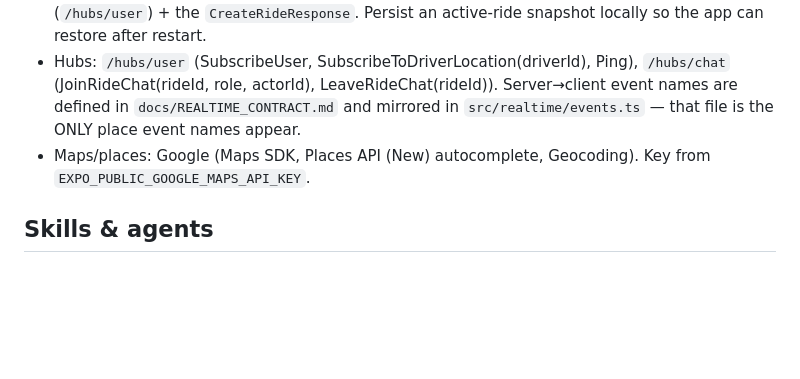
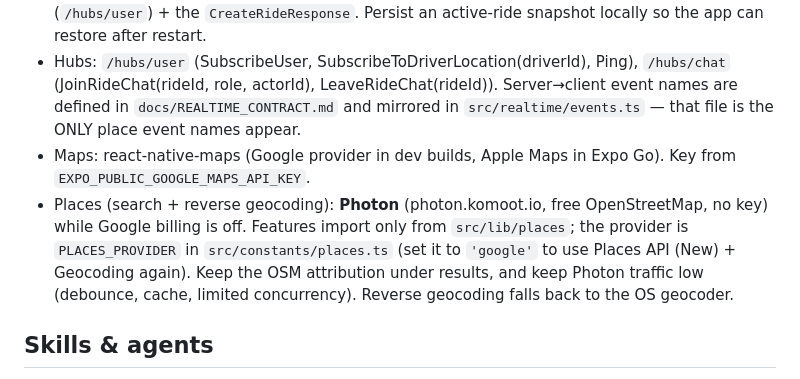
Before and after one commit to MRurad/turbotaxi-passenger, a Markdown page: CLAUDE.md, the part around the change. GitHub-like rendering; blank space fills up the shorter version.

Commit message:
docs: CLAUDE.md places provider is Photon (OSM) while Google billing is off
Co-Authored-By: Claude Opus 5.5 <noreply@anthropic.com>

```diff
--- a/CLAUDE.md
+++ b/CLAUDE.md
@@ -61,7 +61,8 @@ src/
 - Ride status is a **string** from the backend; normalize through `src/constants/rideStatus.ts` with an `unknown` fallback.
 - **There is no GET ride / active ride endpoint.** Live ride state comes only from SignalR (`/hubs/user`) + the `CreateRideResponse`. Persist an active-ride snapshot locally so the app can restore after restart.
 - Hubs: `/hubs/user` (SubscribeUser, SubscribeToDriverLocation(driverId), Ping), `/hubs/chat` (JoinRideChat(rideId, role, actorId), LeaveRideChat(rideId)). Server→client event names are defined in `docs/REALTIME_CONTRACT.md` and mirrored in `src/realtime/events.ts` — that file is the ONLY place event names appear.
-- Maps/places: Google (Maps SDK, Places API (New) autocomplete, Geocoding). Key from `EXPO_PUBLIC_GOOGLE_MAPS_API_KEY`.
+- Maps: react-native-maps (Google provider in dev builds, Apple Maps in Expo Go). Key from `EXPO_PUBLIC_GOOGLE_MAPS_API_KEY`.
+- Places (search + reverse geocoding): **Photon** (photon.komoot.io, free OpenStreetMap, no key) while Google billing is off. Features import only from `src/lib/places`; the provider is `PLACES_PROVIDER` in `src/constants/places.ts` (set it to `'google'` to use Places API (New) + Geocoding again). Keep the OSM attribution under results, and keep Photon traffic low (debounce, cache, limited concurrency). Reverse geocoding falls back to the OS geocoder.
 
 ## Skills & agents
 Skills in `.claude/skills/` (api-client, realtime-signalr, ride-flow, maps-location, ui-design-system, i18n) — load the relevant one before working in that area.
```
